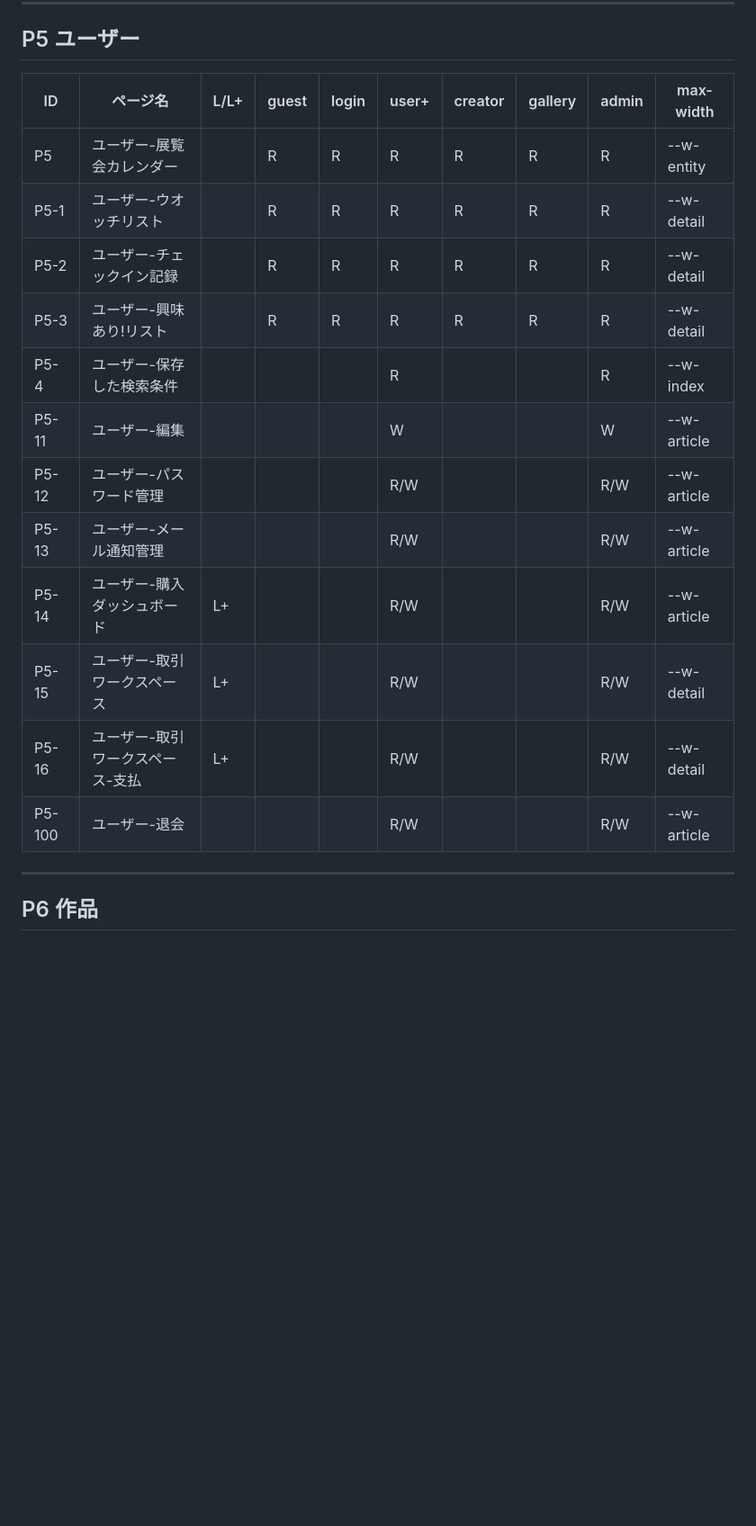
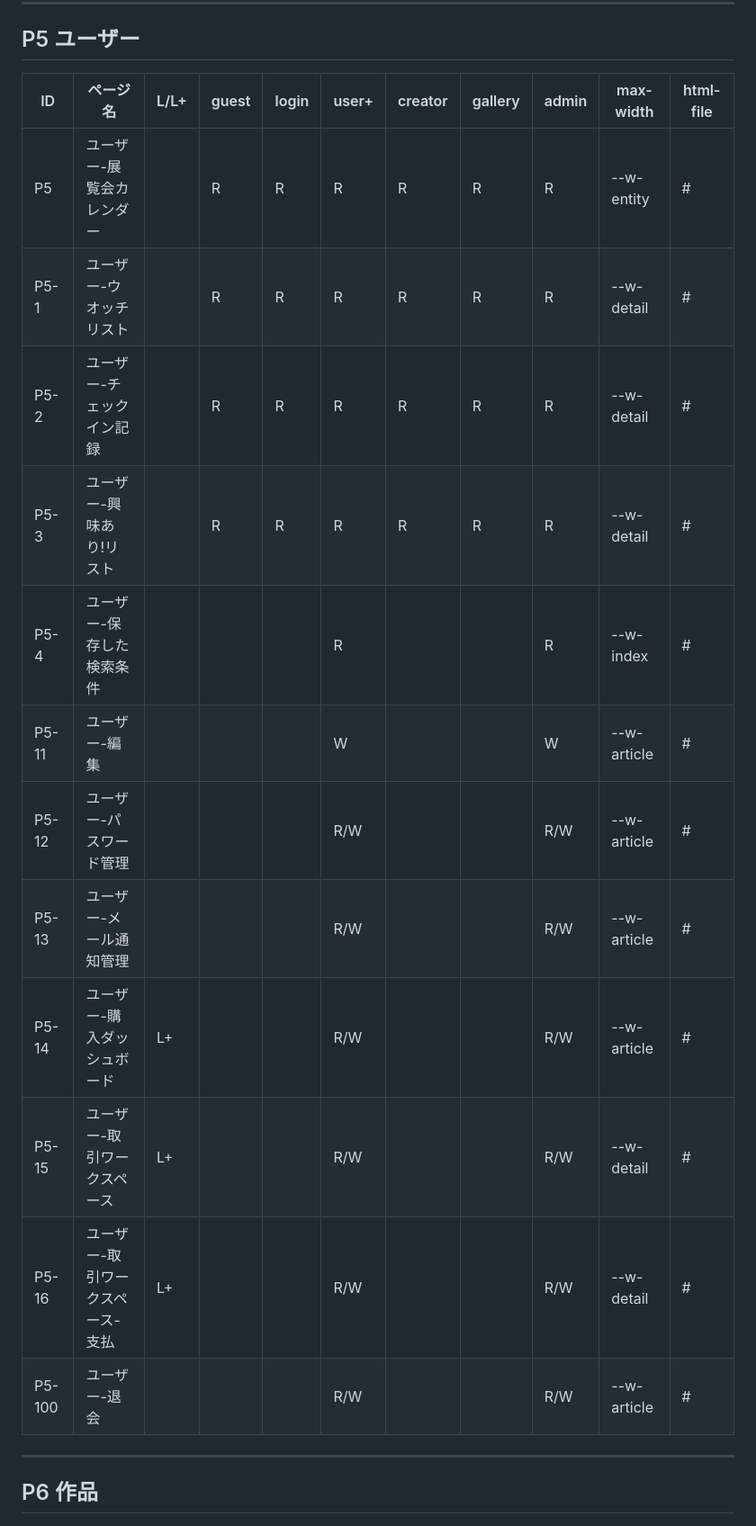
Before and after one commit to koten-baku/kotennavi-redesign, a Markdown page: docs/sitemap.md, the part around one of its changes. Shown at 90% size. Drawn GitHub-style; blank space fills up the shorter version.

```diff
--- a/docs/sitemap.md
+++ b/docs/sitemap.md
@@ -86,20 +86,20 @@
 
 ## P5 ユーザー
 
-| ID | ページ名 | L/L+ | guest | login | user+ | creator | gallery | admin | max-width |
-|---|---|---|---|---|---|---|---|---|---|
-| P5 | ユーザー-展覧会カレンダー |  | R | R | R | R | R | R | --w-entity |
-| P5-1 | ユーザー-ウオッチリスト |  | R | R | R | R | R | R | --w-detail |
-| P5-2 | ユーザー-チェックイン記録 |  | R | R | R | R | R | R | --w-detail |
-| P5-3 | ユーザー-興味あり!リスト |  | R | R | R | R | R | R | --w-detail |
-| P5-4 | ユーザー-保存した検索条件 |  |  |  | R |  |  | R | --w-index |
-| P5-11 | ユーザー-編集 |  |  |  | W |  |  | W | --w-article |
-| P5-12 | ユーザー-パスワード管理 |  |  |  | R/W |  |  | R/W | --w-article |
-| P5-13 | ユーザー-メール通知管理 |  |  |  | R/W |  |  | R/W | --w-article |
-| P5-14 | ユーザー-購入ダッシュボード | L+ |  |  | R/W |  |  | R/W | --w-article |
-| P5-15 | ユーザー-取引ワークスペース | L+ |  |  | R/W |  |  | R/W | --w-detail |
-| P5-16 | ユーザー-取引ワークスペース-支払 | L+ |  |  | R/W |  |  | R/W | --w-detail |
-| P5-100 | ユーザー-退会 |  |  |  | R/W |  |  | R/W | --w-article |
+| ID | ページ名 | L/L+ | guest | login | user+ | creator | gallery | admin | max-width | html-file |
+|---|---|---|---|---|---|---|---|---|---|---|
+| P5 | ユーザー-展覧会カレンダー |  | R | R | R | R | R | R | --w-entity | # |
+| P5-1 | ユーザー-ウオッチリスト |  | R | R | R | R | R | R | --w-detail | # |
+| P5-2 | ユーザー-チェックイン記録 |  | R | R | R | R | R | R | --w-detail | # |
+| P5-3 | ユーザー-興味あり!リスト |  | R | R | R | R | R | R | --w-detail | # |
+| P5-4 | ユーザー-保存した検索条件 |  |  |  | R |  |  | R | --w-index | # |
+| P5-11 | ユーザー-編集 |  |  |  | W |  |  | W | --w-article | # |
+| P5-12 | ユーザー-パスワード管理 |  |  |  | R/W |  |  | R/W | --w-article | # |
+| P5-13 | ユーザー-メール通知管理 |  |  |  | R/W |  |  | R/W | --w-article | # |
+| P5-14 | ユーザー-購入ダッシュボード | L+ |  |  | R/W |  |  | R/W | --w-article | # |
+| P5-15 | ユーザー-取引ワークスペース | L+ |  |  | R/W |  |  | R/W | --w-detail | # |
+| P5-16 | ユーザー-取引ワークスペース-支払 | L+ |  |  | R/W |  |  | R/W | --w-detail | # |
+| P5-100 | ユーザー-退会 |  |  |  | R/W |  |  | R/W | --w-article | # |
 
 ---
 
```
Also changed, not shown: other parts of docs/sitemap.md (+129 -129 lines).
